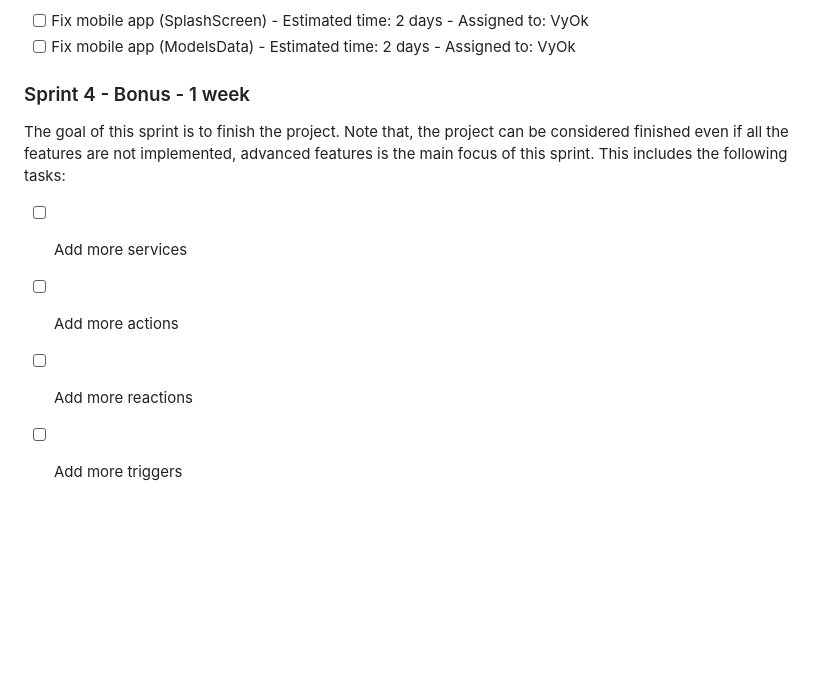
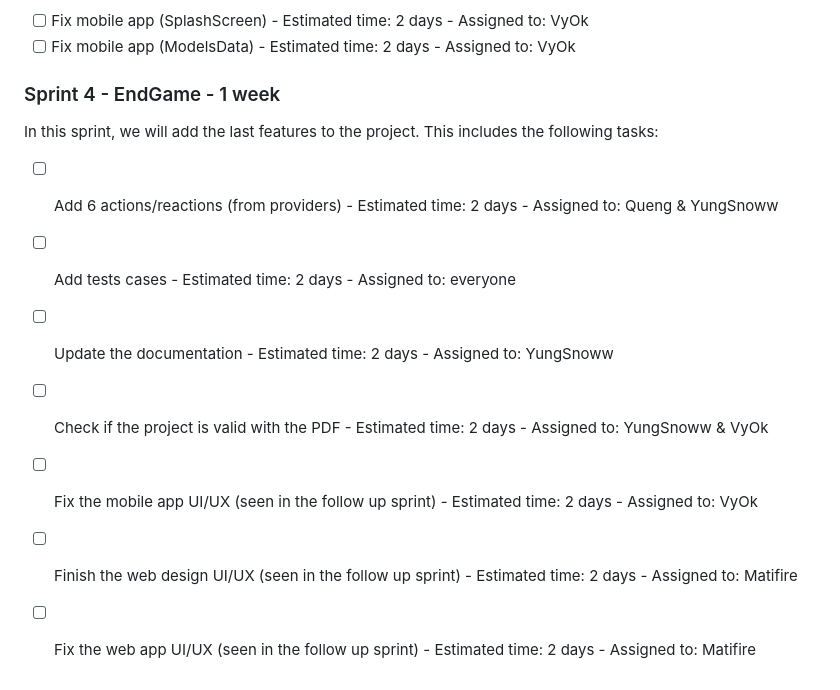
Before and after one commit to Queng123/Area, a Markdown page: doc/PLANNING.md, the part around the change. Drawn GitHub-style; blank space fills up the shorter version.

Commit message:
docs(PLANNING.md): updated the planning for the sprint 4 (#217)

```diff
--- a/doc/PLANNING.md
+++ b/doc/PLANNING.md
@@ -102,11 +102,14 @@ Fixes Mobile:
 - [ ] Fix mobile app (SplashScreen) - Estimated time: 2 days - Assigned to: VyOk
 - [ ] Fix mobile app (ModelsData) - Estimated time: 2 days - Assigned to: VyOk
 
-### Sprint 4 - Bonus -  1 week
+### Sprint 4 - EndGame - 1 week
 
-The goal of this sprint is to finish the project. Note that, the project can be considered finished even if all the features are not implemented, advanced features is the main focus of this sprint.
-This includes the following tasks:
-- [ ] Add more services
-- [ ] Add more actions
-- [ ] Add more reactions
-- [ ] Add more triggers
+In this sprint, we will add the last features to the project. This includes the following tasks:
+
+- [ ] Add 6 actions/reactions (from providers) - Estimated time: 2 days - Assigned to: Queng & YungSnoww
+- [ ] Add tests cases - Estimated time: 2 days - Assigned to: everyone
+- [ ] Update the documentation - Estimated time: 2 days - Assigned to: YungSnoww
+- [ ] Check if the project is valid with the PDF - Estimated time: 2 days - Assigned to: YungSnoww & VyOk
+- [ ] Fix the mobile app UI/UX (seen in the follow up sprint) - Estimated time: 2 days - Assigned to: VyOk
+- [ ] Finish the web design UI/UX (seen in the follow up sprint) - Estimated time: 2 days - Assigned to: Matifire
+- [ ] Fix the web app UI/UX (seen in the follow up sprint) - Estimated time: 2 days - Assigned to: Matifire
```
